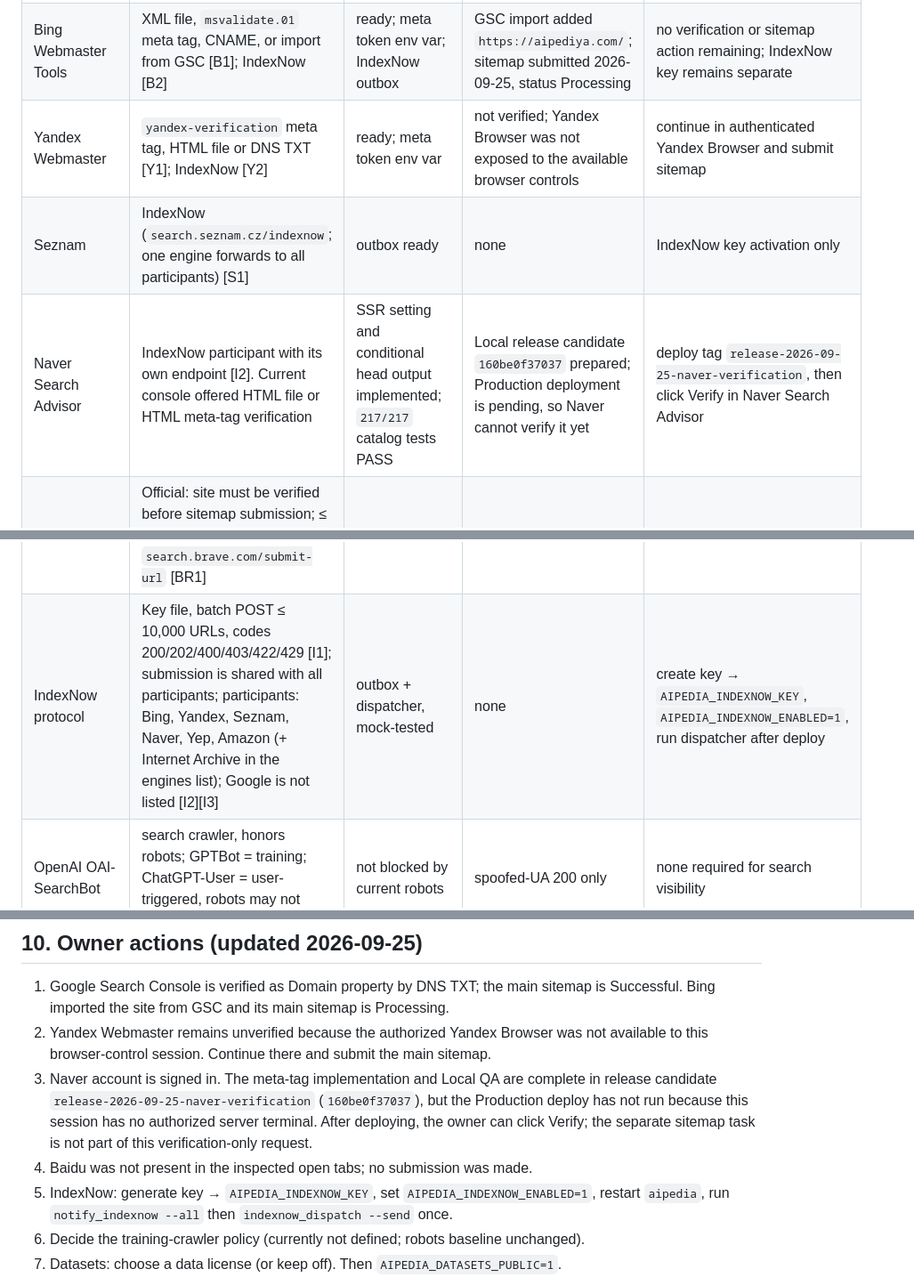
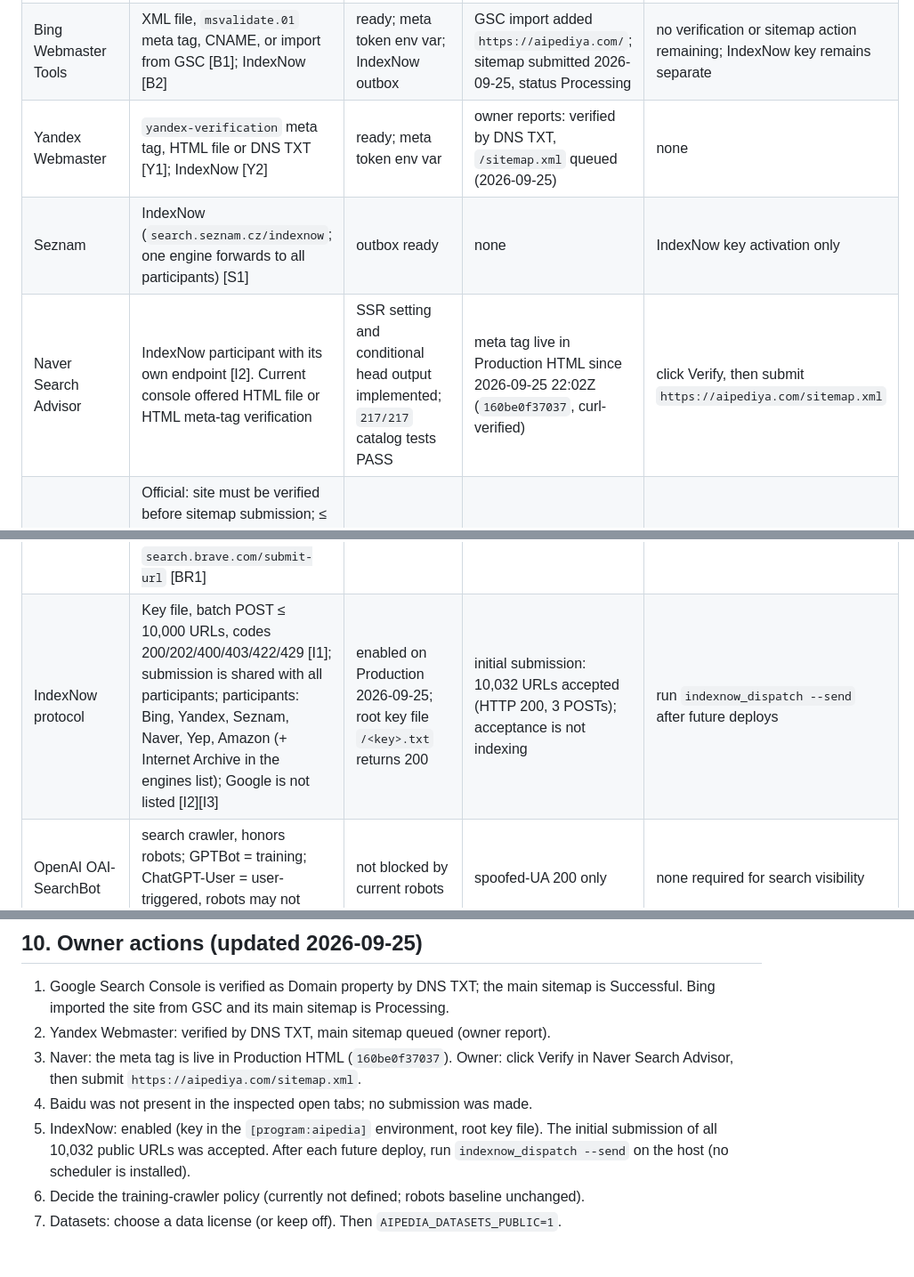
Before and after one commit to OMNOM-111/aipediya, a Markdown page: docs/SEARCH_DISCOVERY.md, 3 parts joined by grey strips. Shown at 89% size. Rendered like a GitHub page; blank space fills up the shorter version.

Commit message:
Docs: current Production 386d4aa; Naver meta live, IndexNow enabled and initial submission accepted
Co-Authored-By: Claude Opus 5.5 <noreply@anthropic.com>

```diff
--- a/docs/SEARCH_DISCOVERY.md
+++ b/docs/SEARCH_DISCOVERY.md
@@ -166,12 +166,12 @@ available to the implementing agent; nothing is "connected" without owner eviden
 |---|---|---|---|---|
 | Google Search Console | URL-prefix property: HTML file / HTML tag / GA / GTM / DNS; Domain property: DNS only [G1] | sitemaps, hreflang, canonical, robots ready; meta token env var | Domain property verified by DNS TXT on 2026-09-25; `/sitemap.xml` status Successful | retain TXT; indexing is not implied |
 | Bing Webmaster Tools | XML file, `msvalidate.01` meta tag, CNAME, or import from GSC [B1]; IndexNow [B2] | ready; meta token env var; IndexNow outbox | GSC import added `https://aipediya.com/`; sitemap submitted 2026-09-25, status Processing | no verification or sitemap action remaining; IndexNow key remains separate |
-| Yandex Webmaster | `yandex-verification` meta tag, HTML file or DNS TXT [Y1]; IndexNow [Y2] | ready; meta token env var | not verified; Yandex Browser was not exposed to the available browser controls | continue in authenticated Yandex Browser and submit sitemap |
+| Yandex Webmaster | `yandex-verification` meta tag, HTML file or DNS TXT [Y1]; IndexNow [Y2] | ready; meta token env var | owner reports: verified by DNS TXT, `/sitemap.xml` queued (2026-09-25) | none |
 | Seznam | IndexNow (`search.seznam.cz/indexnow`; one engine forwards to all participants) [S1] | outbox ready | none | IndexNow key activation only |
-| Naver Search Advisor | IndexNow participant with its own endpoint [I2]. Current console offered HTML file or HTML meta-tag verification | SSR setting and conditional head output implemented; `217/217` catalog tests PASS | Local release candidate `160be0f37037` prepared; Production deployment is pending, so Naver cannot verify it yet | deploy tag `release-2026-09-25-naver-verification`, then click Verify in Naver Search Advisor |
+| Naver Search Advisor | IndexNow participant with its own endpoint [I2]. Current console offered HTML file or HTML meta-tag verification | SSR setting and conditional head output implemented; `217/217` catalog tests PASS | meta tag live in Production HTML since 2026-09-25 22:02Z (`160be0f37037`, curl-verified) | click Verify, then submit `https://aipediya.com/sitemap.xml` |
 | Baidu (ziyuan) | Official: site must be verified before sitemap submission; ≤ 50,000 URLs and ≤ 10 MB per sitemap file; submission does not guarantee crawling/indexing [BD1]. Concrete verification methods and account requirements: **unverified** (secondary guides only) | `/sitemaps/zh-hans.xml` fits the limits (458 URLs, ≈ 1.2 MB) | no Baidu tab or authenticated session among the inspected Chrome tabs (2026-09-25) | if account is available, register/verify and submit the zh-hans sitemap; otherwise owner may face identity/phone requirements |
 | Brave Search | Crawler has no distinct UA; does not crawl what Googlebot may not crawl; noindex (not robots) delists; URL submission at `search.brave.com/submit-url` [BR1] | ready (Googlebot not blocked) | none | optional: submit key URLs |
-| IndexNow protocol | Key file, batch POST ≤ 10,000 URLs, codes 200/202/400/403/422/429 [I1]; submission is shared with all participants; participants: Bing, Yandex, Seznam, Naver, Yep, Amazon (+ Internet Archive in the engines list); Google is not listed [I2][I3] | outbox + dispatcher, mock-tested | none | create key → `AIPEDIA_INDEXNOW_KEY`, `AIPEDIA_INDEXNOW_ENABLED=1`, run dispatcher after deploy |
+| IndexNow protocol | Key file, batch POST ≤ 10,000 URLs, codes 200/202/400/403/422/429 [I1]; submission is shared with all participants; participants: Bing, Yandex, Seznam, Naver, Yep, Amazon (+ Internet Archive in the engines list); Google is not listed [I2][I3] | enabled on Production 2026-09-25; root key file `/<key>.txt` returns 200 | initial submission: 10,032 URLs accepted (HTTP 200, 3 POSTs); acceptance is not indexing | run `indexnow_dispatch --send` after future deploys |
 | OpenAI OAI-SearchBot | search crawler, honors robots; GPTBot = training; ChatGPT-User = user-triggered, robots may not apply; IP lists published [O1] | not blocked by current robots | spoofed-UA 200 only | none required for search visibility |
 | PerplexityBot | search (not training), honors robots; Perplexity-User user-triggered, generally ignores robots; IP lists published [P1] | not blocked | spoofed-UA 200 only | none |
 | Anthropic Claude-SearchBot | search; ClaudeBot = training; Claude-User = user-triggered; all honor robots.txt [A1] | not blocked | spoofed-UA 200 only | none |
@@ -252,16 +252,13 @@ referrals are reported as `not_connected` with `null` values — never zero.
 
 1. Google Search Console is verified as Domain property by DNS TXT; the main sitemap is
    Successful. Bing imported the site from GSC and its main sitemap is Processing.
-2. Yandex Webmaster remains unverified because the authorized Yandex Browser was not
-   available to this browser-control session. Continue there and submit the main sitemap.
-3. Naver account is signed in. The meta-tag implementation and Local QA are complete in
-   release candidate `release-2026-09-25-naver-verification` (`160be0f37037`), but the
-   Production deploy has not run because this session has no authorized server terminal.
-   After deploying, the owner can click Verify; the separate sitemap task is not part of
-   this verification-only request.
+2. Yandex Webmaster: verified by DNS TXT, main sitemap queued (owner report).
+3. Naver: the meta tag is live in Production HTML (`160be0f37037`). Owner: click Verify
+   in Naver Search Advisor, then submit `https://aipediya.com/sitemap.xml`.
 4. Baidu was not present in the inspected open tabs; no submission was made.
-5. IndexNow: generate key → `AIPEDIA_INDEXNOW_KEY`, set `AIPEDIA_INDEXNOW_ENABLED=1`,
-   restart `aipedia`, run `notify_indexnow --all` then `indexnow_dispatch --send` once.
+5. IndexNow: enabled (key in the `[program:aipedia]` environment, root key file). The
+   initial submission of all 10,032 public URLs was accepted. After each future deploy,
+   run `indexnow_dispatch --send` on the host (no scheduler is installed).
 6. Decide the training-crawler policy (currently not defined; robots baseline unchanged).
 7. Datasets: choose a data license (or keep off). Then `AIPEDIA_DATASETS_PUBLIC=1`.
 8. Review agent-drafted translations of the new short texts
```
Also changed, not shown: docs/RELEASE.md (+8 -7 lines).
